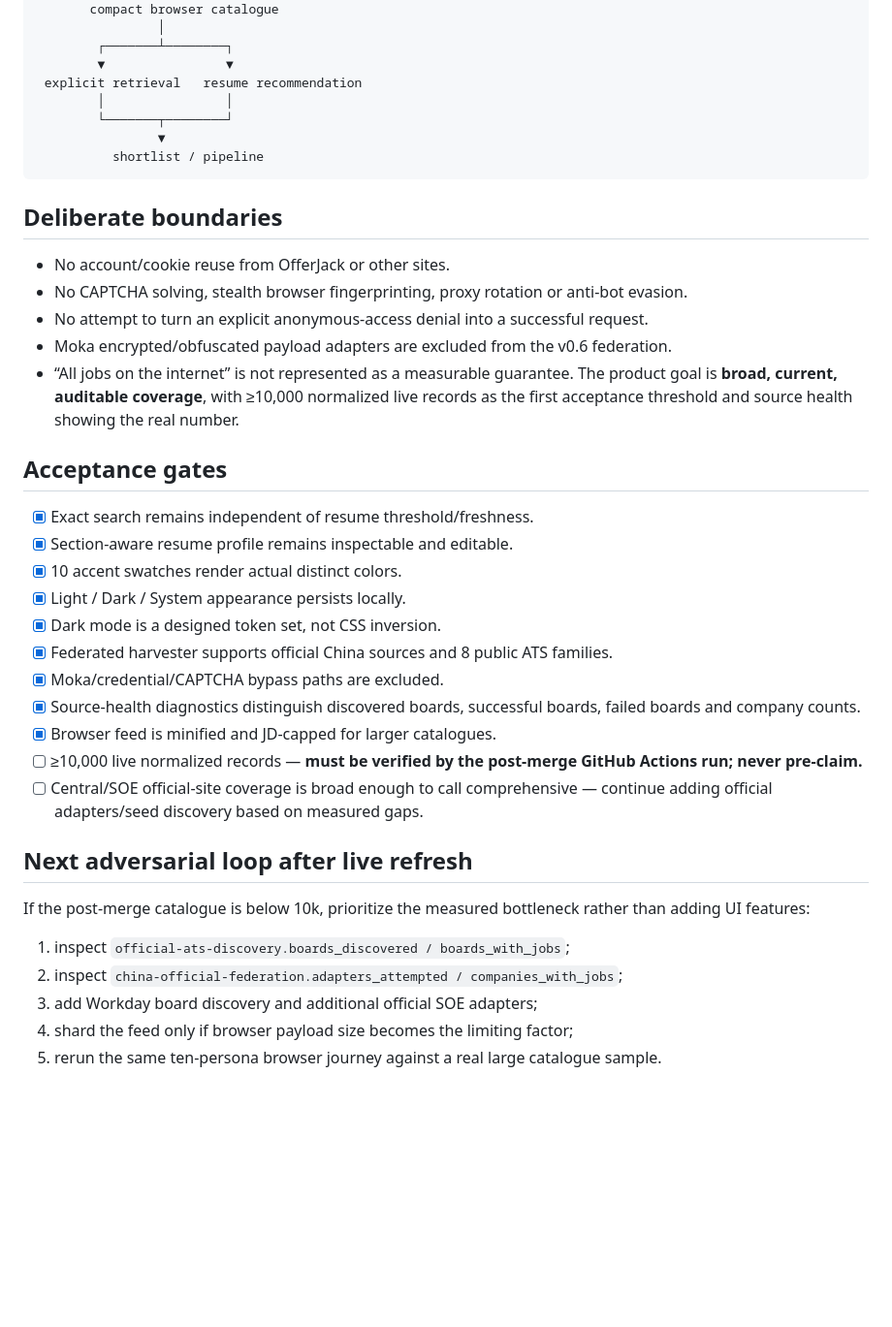
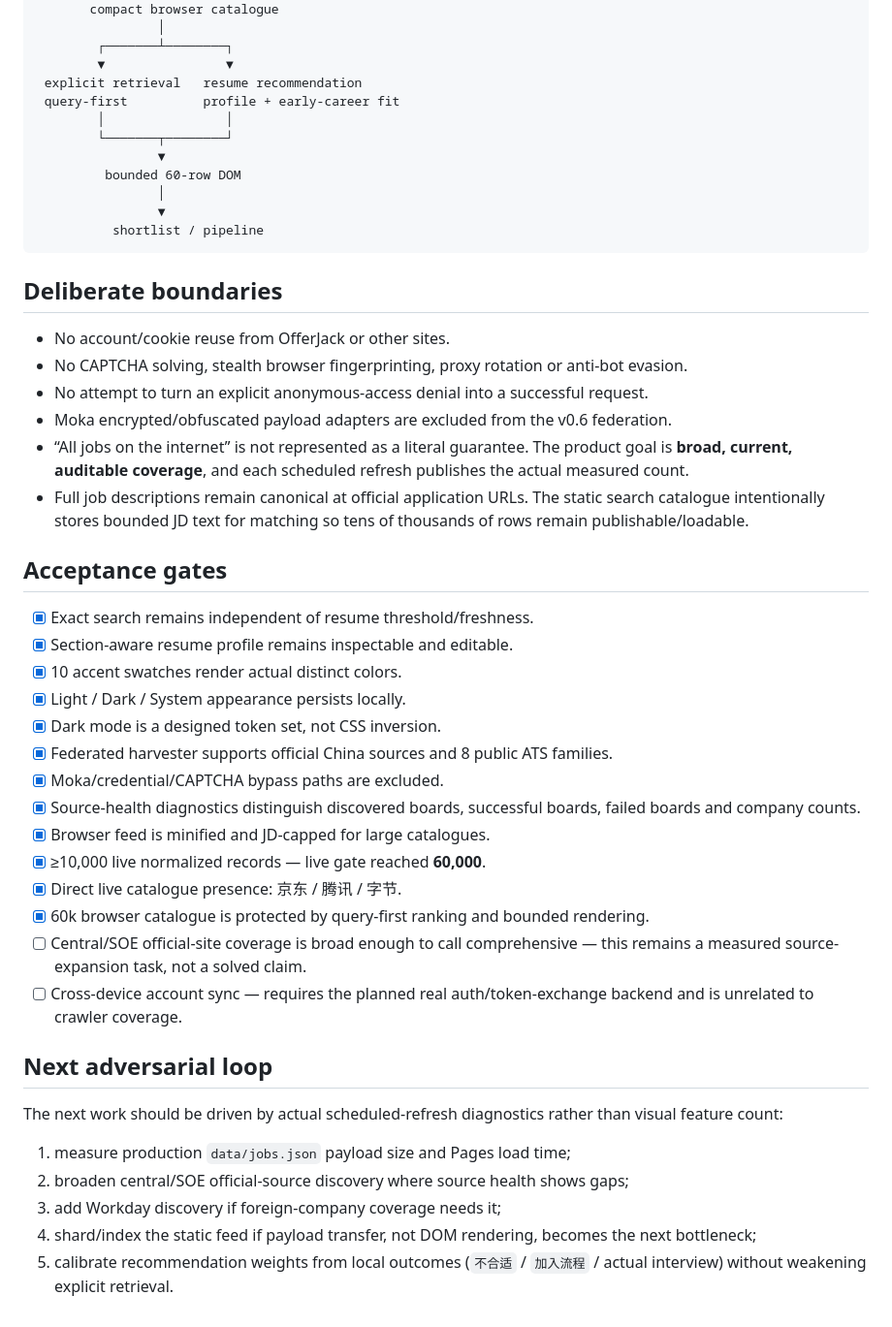
Before and after one commit to MLliu6/26-27-path-to-offer, a Markdown page: docs/ADVERSARIAL_REVIEW_V06.md, the part around one of its changes. Shown at 97% size. Rendered like a GitHub page; blank space fills up the shorter version.

Commit message:
docs: record measured 60k federation acceptance

````diff
--- a/docs/ADVERSARIAL_REVIEW_V06.md
+++ b/docs/ADVERSARIAL_REVIEW_V06.md
@@ -72,8 +95,12 @@ remote public boards ─────────┘
         ┌───────┴────────┐
         ▼                ▼
  explicit retrieval   resume recommendation
+ query-first          profile + early-career fit
         │                │
         └───────┬────────┘
+                ▼
+         bounded 60-row DOM
+                │
                 ▼
           shortlist / pipeline
 ```
@@ -84,7 +111,8 @@ remote public boards ─────────┘
 - No CAPTCHA solving, stealth browser fingerprinting, proxy rotation or anti-bot evasion.
 - No attempt to turn an explicit anonymous-access denial into a successful request.
 - Moka encrypted/obfuscated payload adapters are excluded from the v0.6 federation.
-- “All jobs on the internet” is not represented as a measurable guarantee. The product goal is **broad, current, auditable coverage**, with ≥10,000 normalized live records as the first acceptance threshold and source health showing the real number.
+- “All jobs on the internet” is not represented as a literal guarantee. The product goal is **broad, current, auditable coverage**, and each scheduled refresh publishes the actual measured count.
+- Full job descriptions remain canonical at official application URLs. The static search catalogue intentionally stores bounded JD text for matching so tens of thousands of rows remain publishable/loadable.
 
 ## Acceptance gates
 
@@ -96,16 +124,19 @@ remote public boards ─────────┘
 - [x] Federated harvester supports official China sources and 8 public ATS families.
 - [x] Moka/credential/CAPTCHA bypass paths are excluded.
 - [x] Source-health diagnostics distinguish discovered boards, successful boards, failed boards and company counts.
-- [x] Browser feed is minified and JD-capped for larger catalogues.
-- [ ] ≥10,000 live normalized records — **must be verified by the post-merge GitHub Actions run; never pre-claim.**
-- [ ] Central/SOE official-site coverage is broad enough to call comprehensive — continue adding official adapters/seed discovery based on measured gaps.
+- [x] Browser feed is minified and JD-capped for large catalogues.
+- [x] ≥10,000 live normalized records — live gate reached **60,000**.
+- [x] Direct live catalogue presence: 京东 / 腾讯 / 字节.
+- [x] 60k browser catalogue is protected by query-first ranking and bounded rendering.
+- [ ] Central/SOE official-site coverage is broad enough to call comprehensive — this remains a measured source-expansion task, not a solved claim.
+- [ ] Cross-device account sync — requires the planned real auth/token-exchange backend and is unrelated to crawler coverage.
 
-## Next adversarial loop after live refresh
+## Next adversarial loop
 
-If the post-merge catalogue is below 10k, prioritize the measured bottleneck rather than adding UI features:
+The next work should be driven by actual scheduled-refresh diagnostics rather than visual feature count:
 
-1. inspect `official-ats-discovery.boards_discovered / boards_with_jobs`;
-2. inspect `china-official-federation.adapters_attempted / companies_with_jobs`;
-3. add Workday board discovery and additional official SOE adapters;
-4. shard the feed only if browser payload size becomes the limiting factor;
-5. rerun the same ten-persona browser journey against a real large catalogue sample.
+1. measure production `data/jobs.json` payload size and Pages load time;
+2. broaden central/SOE official-source discovery where source health shows gaps;
+3. add Workday discovery if foreign-company coverage needs it;
+4. shard/index the static feed if payload transfer, not DOM rendering, becomes the next bottleneck;
+5. calibrate recommendation weights from local outcomes (`不合适` / `加入流程` / actual interview) without weakening explicit retrieval.
````
Also changed, not shown: other parts of docs/ADVERSARIAL_REVIEW_V06.md (+40 -17 lines).
